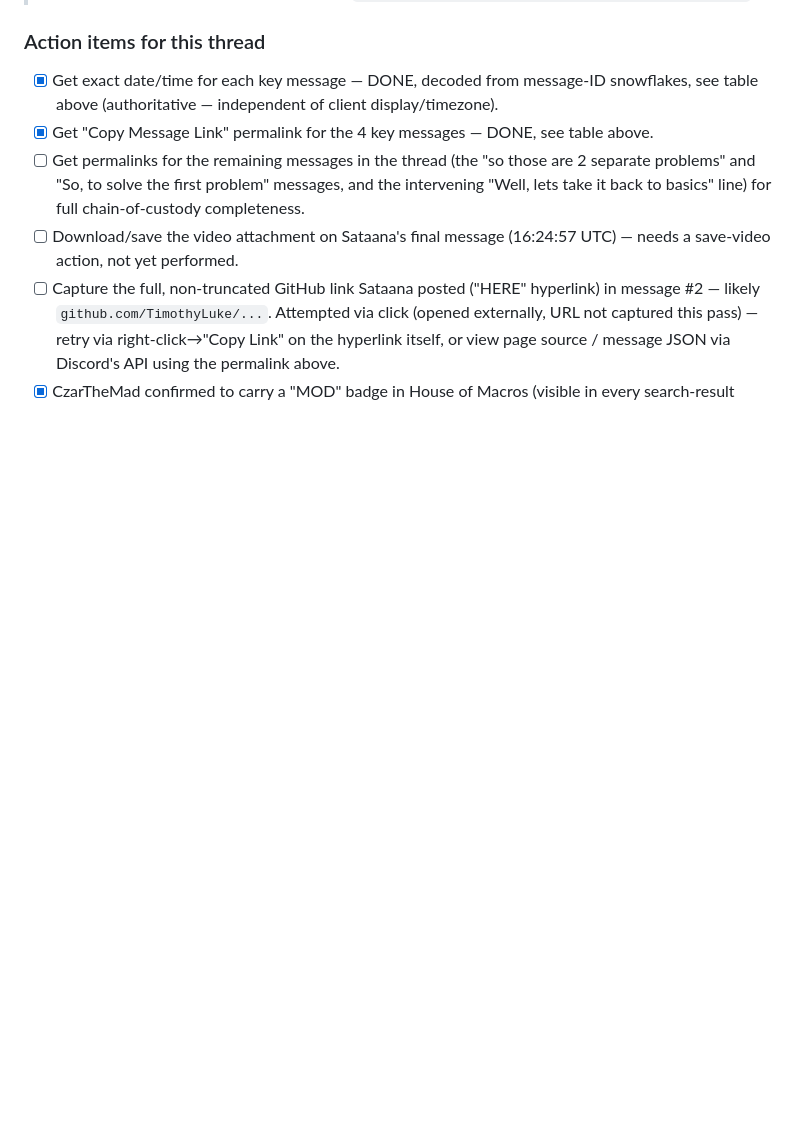
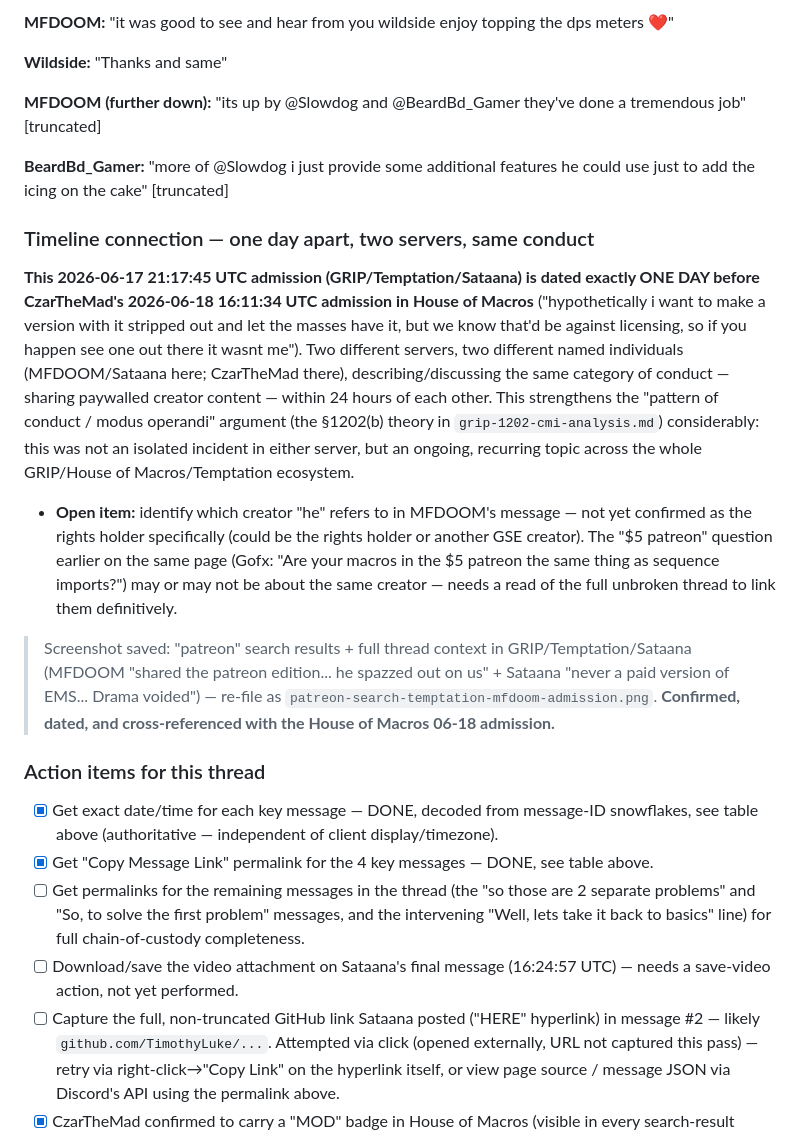
Before and after one commit to LarryThiessen/GSE-Addon-vs-GRIP-EMS-Addon-Copyright-Violations, a Markdown page: evidence/discord/captures.md, the part around one of its changes. GitHub-like rendering; blank space fills up the shorter version.

```diff
--- a/evidence/discord/captures.md
+++ b/evidence/discord/captures.md
@@ -483,3 +514,19 @@ Clicking into the "strip"/"bypass" search hit revealed this is the **beginning**
+**MFDOOM:** "it was good to see and hear from you wildside enjoy topping the dps meters ❤️"
+
+**Wildside:** "Thanks and same"
+
+**MFDOOM (further down):** "its up by @Slowdog and @BeardBd_Gamer they've done a tremendous job" [truncated]
+
+**BeardBd_Gamer:** "more of @Slowdog i just provide some additional features he could use just to add the icing on the cake" [truncated]
+
+### Timeline connection — one day apart, two servers, same conduct
+
+**This 2026-06-17 21:17:45 UTC admission (GRIP/Temptation/Sataana) is dated exactly ONE DAY before CzarTheMad's 2026-06-18 16:11:34 UTC admission in House of Macros** ("hypothetically i want to make a version with it stripped out and let the masses have it, but we know that'd be against licensing, so if you happen see one out there it wasnt me"). Two different servers, two different named individuals (MFDOOM/Sataana here; CzarTheMad there), describing/discussing the same category of conduct — sharing paywalled creator content — within 24 hours of each other. This strengthens the "pattern of conduct / modus operandi" argument (the §1202(b) theory in `grip-1202-cmi-analysis.md`) considerably: this was not an isolated incident in either server, but an ongoing, recurring topic across the whole GRIP/House of Macros/Temptation ecosystem.
+
+- **Open item:** identify which creator "he" refers to in MFDOOM's message — not yet confirmed as the rights holder specifically (could be the rights holder or another GSE creator). The "$5 patreon" question earlier on the same page (Gofx: "Are your macros in the $5 patreon the same thing as sequence imports?") may or may not be about the same creator — needs a read of the full unbroken thread to link them definitively.
+
+> Screenshot saved: "patreon" search results + full thread context in GRIP/Temptation/Sataana (MFDOOM "shared the patreon edition... he spazzed out on us" + Sataana "never a paid version of EMS... Drama voided") — re-file as `patreon-search-temptation-mfdoom-admission.png`. **Confirmed, dated, and cross-referenced with the House of Macros 06-18 admission.**
+
 ### Action items for this thread
 - [x] Get exact date/time for each key message — DONE, decoded from message-ID snowflakes, see table above (authoritative — independent of client display/timezone).
 - [x] Get "Copy Message Link" permalink for the 4 key messages — DONE, see table above.
```
Also changed, not shown: other parts of evidence/discord/captures.md (+31 -0 lines).
